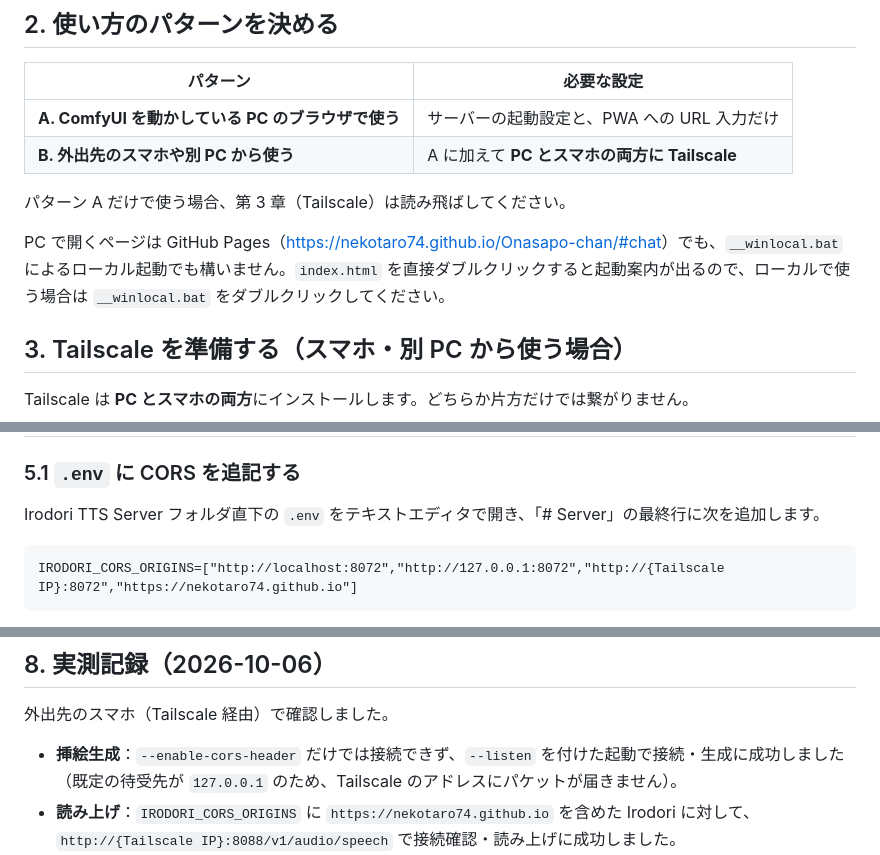
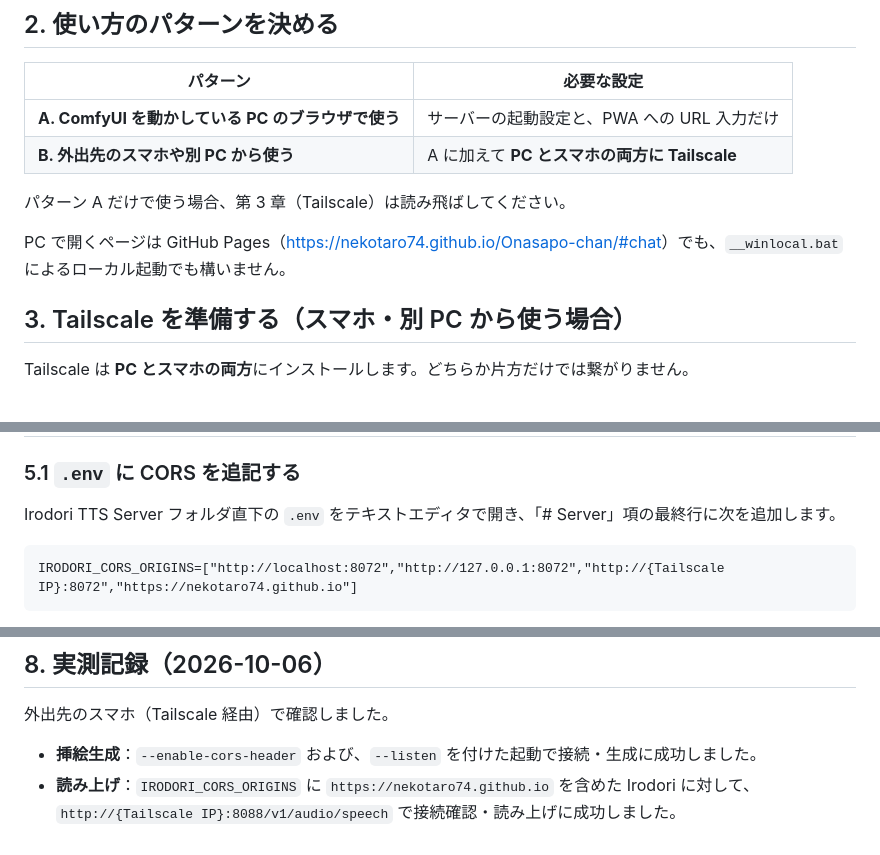
Before and after one commit to nekotaro74/Onasapo-chan, a Markdown page: docs/挿絵生成と読み上げの導入手引き.md, 3 parts joined by grey strips. Rendered like a GitHub page.

````diff
--- a/docs/挿絵生成と読み上げの導入手引き.md
+++ b/docs/挿絵生成と読み上げの導入手引き.md
@@ -24,7 +24,7 @@
 
 パターン A だけで使う場合、第 3 章（Tailscale）は読み飛ばしてください。
 
-PC で開くページは GitHub Pages（<https://nekotaro74.github.io/Onasapo-chan/#chat>）でも、`__winlocal.bat` によるローカル起動でも構いません。`index.html` を直接ダブルクリックすると起動案内が出るので、ローカルで使う場合は `__winlocal.bat` をダブルクリックしてください。
+PC で開くページは GitHub Pages（<https://nekotaro74.github.io/Onasapo-chan/#chat>）でも、`__winlocal.bat` によるローカル起動でも構いません。
 
 ## 3. Tailscale を準備する（スマホ・別 PC から使う場合）
 
@@ -77,7 +77,7 @@ ComfyUI 本体（<https://github.com/comfyanonymous/ComfyUI>、Windows では Co
 
 ### 5.1 `.env` に CORS を追記する
 
-Irodori TTS Server フォルダ直下の `.env` をテキストエディタで開き、「# Server」の最終行に次を追加します。
+Irodori TTS Server フォルダ直下の `.env` をテキストエディタで開き、「# Server」項の最終行に次を追加します。
 
 ```
 IRODORI_CORS_ORIGINS=["http://localhost:8072","http://127.0.0.1:8072","http://{Tailscale IP}:8072","https://nekotaro74.github.io"]
@@ -127,7 +127,7 @@ https のページから `http://127.0.0.1` やプライベートアドレスへ
 
 外出先のスマホ（Tailscale 経由）で確認しました。
 
-- **挿絵生成**：`--enable-cors-header` だけでは接続できず、`--listen` を付けた起動で接続・生成に成功しました（既定の待受先が `127.0.0.1` のため、Tailscale のアドレスにパケットが届きません）。
+- **挿絵生成**：`--enable-cors-header` および、`--listen` を付けた起動で接続・生成に成功しました。
 - **読み上げ**：`IRODORI_CORS_ORIGINS` に `https://nekotaro74.github.io` を含めた Irodori に対して、`http://{Tailscale IP}:8088/v1/audio/speech` で接続確認・読み上げに成功しました。
 - **起動オプション**：`--listen 127.0.0.1,{Tailscale IP} --enable-cors-header` で起動した ComfyUI に対し、同一PC（`__winlocal.bat`）と Android の Chrome（Tailscale 経由）の両方から接続・動作を確認済みです。
 
````
